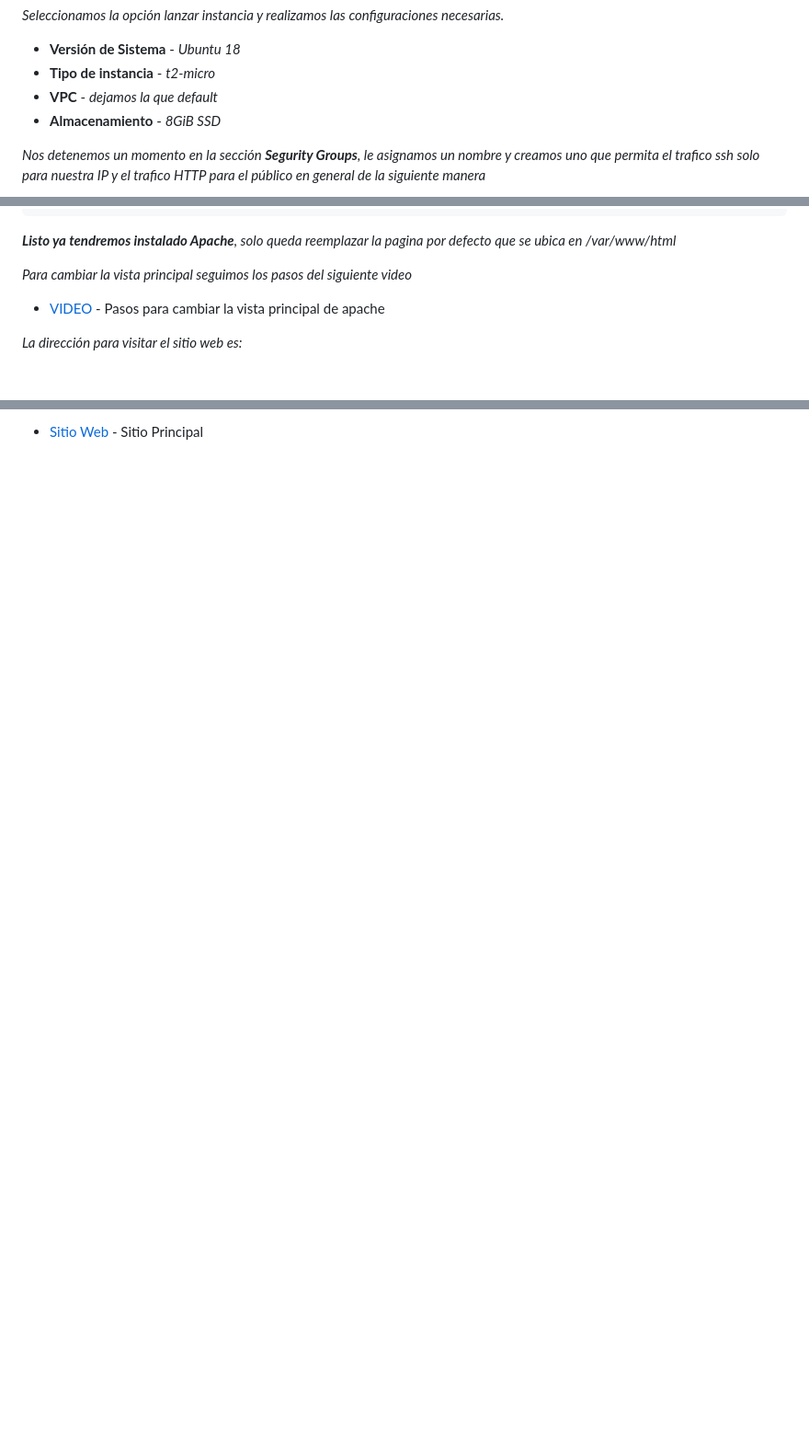
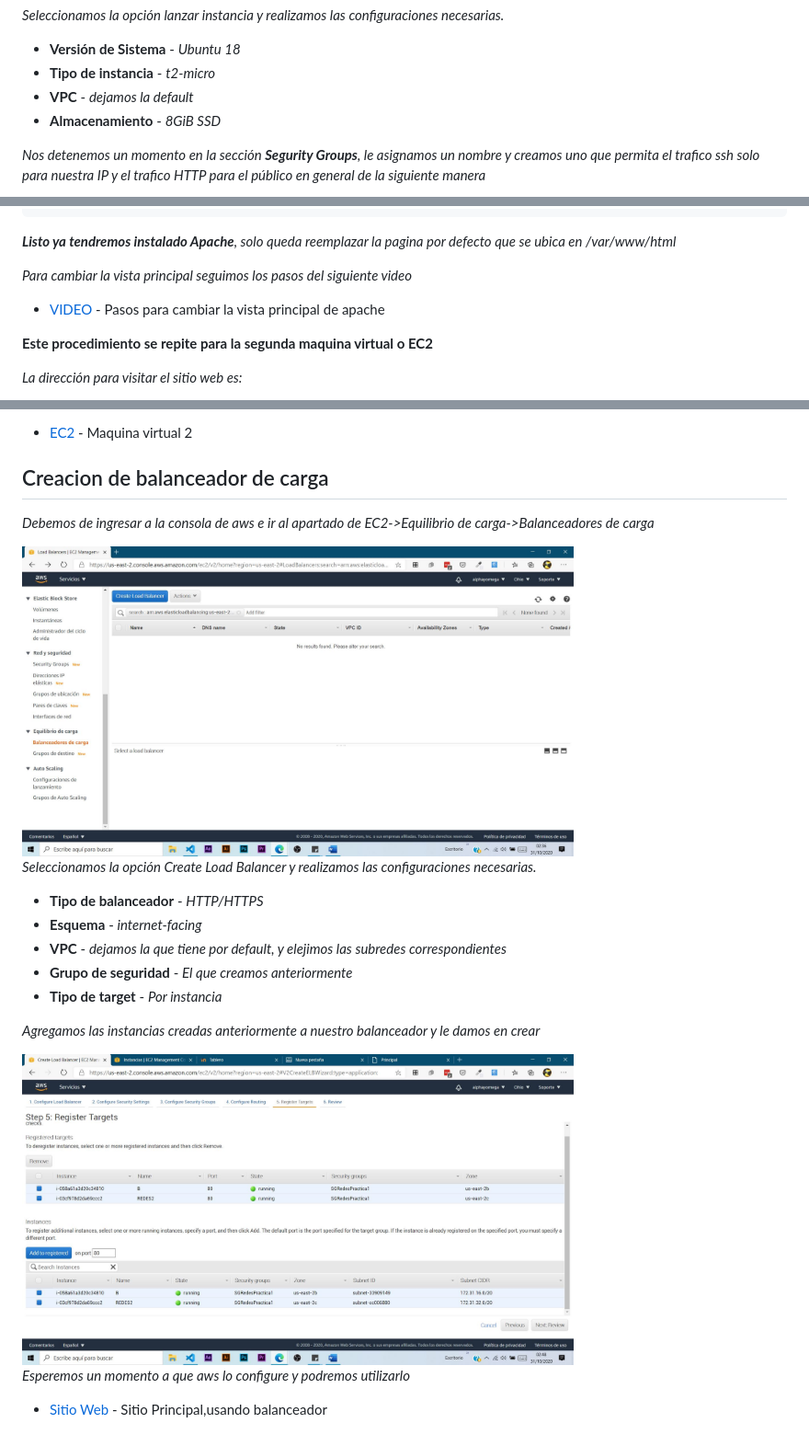
Before and after one commit to brandonsoto3/Practica1_redes, a Markdown page: README.md, 3 parts joined by grey strips. Shown: that part at 92% size. Rendered like a GitHub page; pictures changed too: img/load.JPG (added), img/load2.JPG (added); blank space fills up the shorter version.

Commit message:
Actualizacion de README
Se agregaron los pasos necesarios para la creación de un balanceador de carga

```diff
--- a/README.md
+++ b/README.md
@@ -13,7 +13,7 @@ _Seleccionamos la opción lanzar instancia y realizamos las configuraciones nece
 
 * **Versión de Sistema** - *Ubuntu 18*
 * **Tipo de instancia** - *t2-micro*
-* **VPC** - *dejamos la que default*
+* **VPC** - *dejamos la default*
 * **Almacenamiento** - *8GiB SSD*
 
 
@@ -106,8 +106,9 @@ _**Listo ya tendremos instalado Apache**, solo queda reemplazar la pagina por de
 _Para cambiar la vista principal seguimos los pasos del siguiente video_
 
 
+* [VIDEO](https://www.youtube.com/watch?v=nM8Y0UPDXMM) - Pasos para cambiar la vista principal de apache
 
-* [VIDEO](https://www.youtube.com/watch?v=nM8Y0UPDXMM) - Pasos para cambiar la vista principal de apache
+**Este procedimiento se repite para la segunda maquina virtual o EC2**
 
 
 _La dirección para visitar el sitio web es:_
@@ -116,2 +118,25 @@ _La dirección para visitar el sitio web es:_
 
-* [Sitio Web](http://ec2-3-131-137-81.us-east-2.compute.amazonaws.com/) - Sitio Principal
+* [EC2](ec2-3-138-157-39.us-east-2.compute.amazonaws.com) - Maquina virtual 2
+
+## Creacion de balanceador de carga
+
+_Debemos de ingresar a la consola de aws e ir al apartado de EC2->Equilibrio de carga->Balanceadores de carga_
+
+<img src="img/load.JPG" width="600" />
+
+_Seleccionamos la opción Create Load Balancer y realizamos las configuraciones necesarias._
+
+* **Tipo de balanceador** - *HTTP/HTTPS*
+* **Esquema** - *internet-facing*
+* **VPC** - *dejamos la que tiene por default, y elejimos las subredes correspondientes*
+* **Grupo de seguridad** - *El que creamos anteriormente*
+* **Tipo de target** - *Por instancia*
+
+_Agregamos las instancias creadas anteriormente a nuestro balanceador y le damos en crear_
+
+<img src="img/load2.JPG" width="600" />
+
+_Esperemos un momento a que aws lo configure y podremos utilizarlo_
+
+
+* [Sitio Web](http://loadbalancerredes-1475332818.us-east-2.elb.amazonaws.com/) - Sitio Principal,usando balanceador
```
Also changed, not shown: other parts of README.md (+1 -0 lines), 1 other file.
